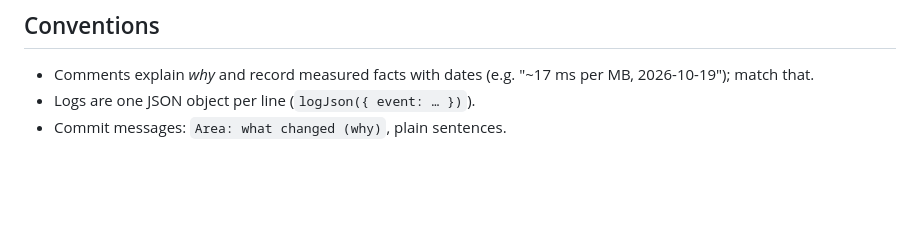
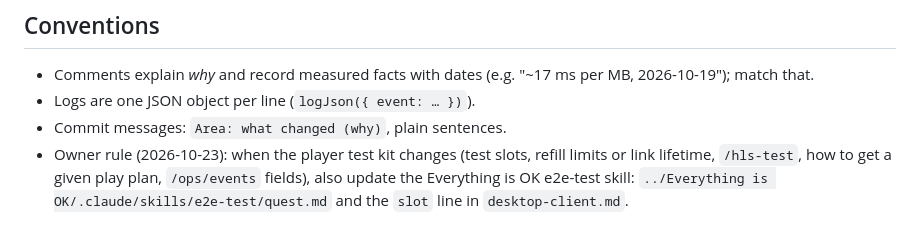
Before and after one commit to Cheffromspace/japharsworld-yt, a Markdown page: CLAUDE.md, the part around the change. Drawn GitHub-style; blank space fills up the shorter version.

Commit message:
CLAUDE.md: keep the Everything is OK e2e-test skill in step with the player test kit (owner rule, 2026-10-23)
Co-Authored-By: Claude Opus 5.5 <noreply@anthropic.com>
Claude-Session: https://claude.ai/code/session_01RPztyi4NDhbMGg9SF2prAt

```diff
--- a/CLAUDE.md
+++ b/CLAUDE.md
@@ -90,3 +90,6 @@ that changes what is collected must also update `claude/metrics.md` and `public/
 - Comments explain *why* and record measured facts with dates (e.g. "~17 ms per MB, 2026-10-19"); match that.
 - Logs are one JSON object per line (`logJson({ event: … })`).
 - Commit messages: `Area: what changed (why)`, plain sentences.
+- Owner rule (2026-10-23): when the player test kit changes (test slots, refill limits or link lifetime, `/hls-test`,
+  how to get a given play plan, `/ops/events` fields), also update the Everything is OK e2e-test skill:
+  `../Everything is OK/.claude/skills/e2e-test/quest.md` and the `slot` line in `desktop-client.md`.
```
